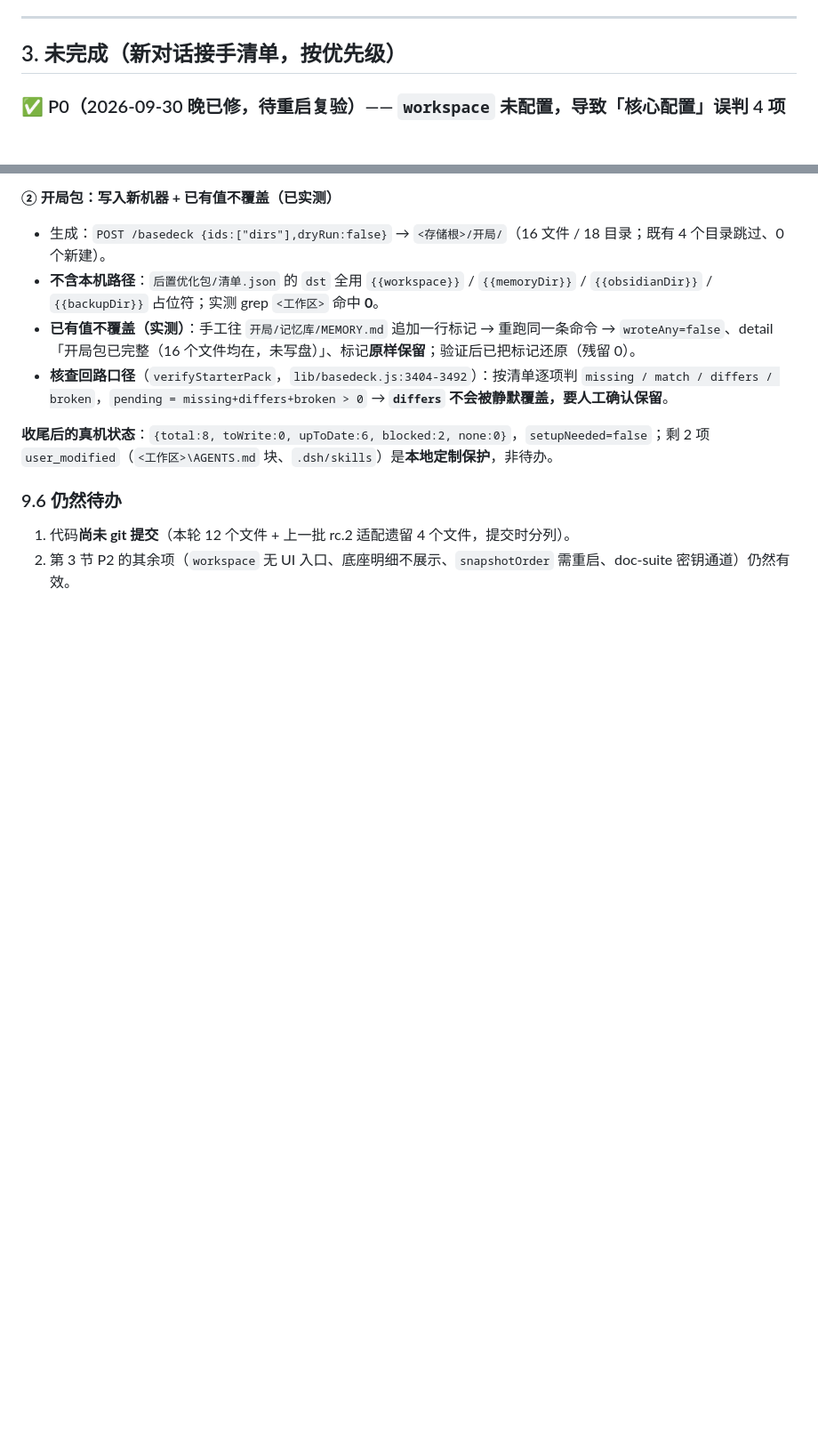
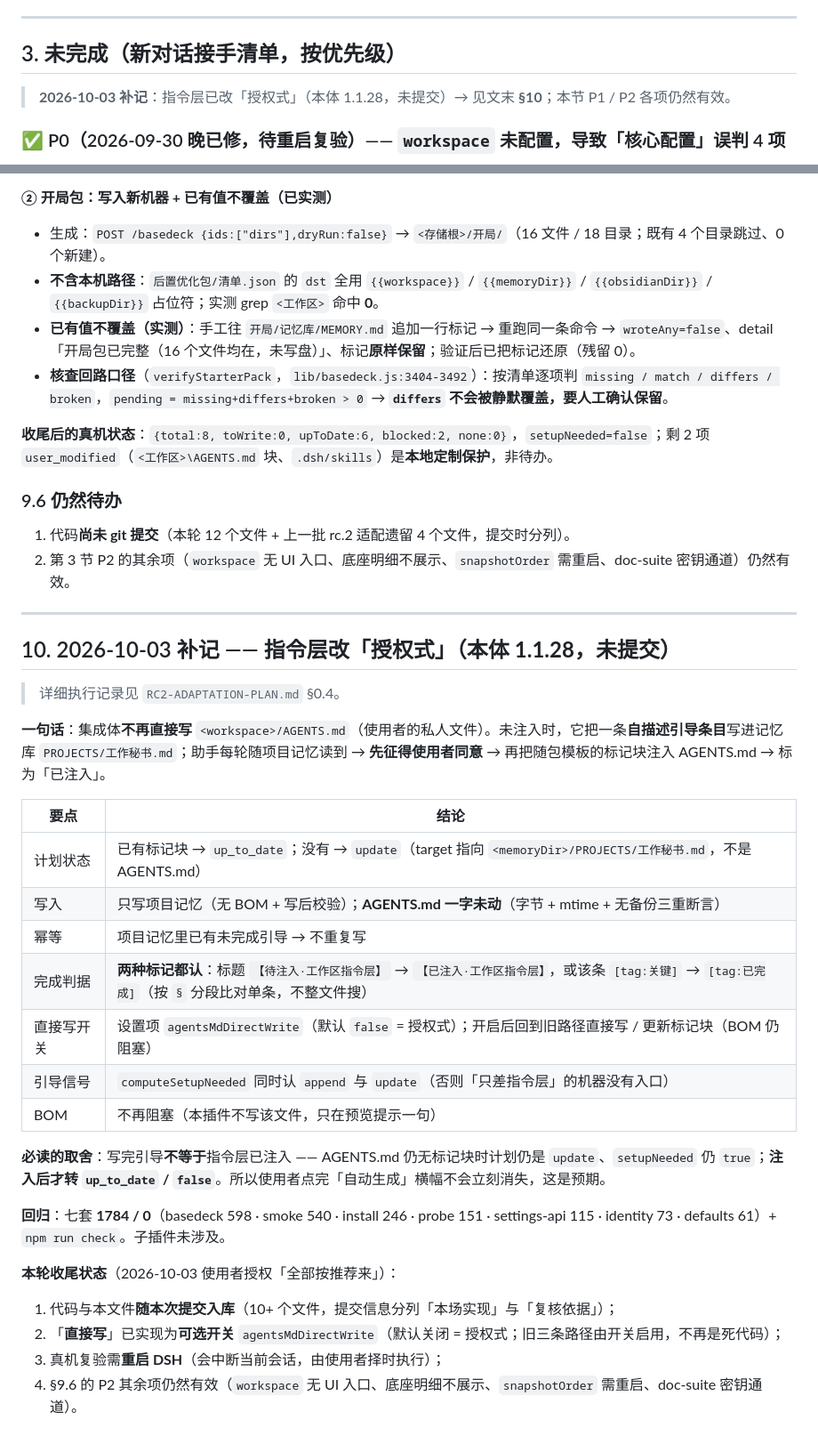
Before and after one commit to liangl1985/work-personal-secretary, a Markdown page: RC2-HANDOFF.md, 2 parts joined by grey strips. Shown at 89% size. Drawn GitHub-style; blank space fills up the shorter version.

```diff
--- a/RC2-HANDOFF.md
+++ b/RC2-HANDOFF.md
@@ -105,6 +105,8 @@ rc.2 **只把「有具名导出 `Config` 且字段带 `.volatile()`」的插件
 ---
 
 ## 3. 未完成（新对话接手清单，按优先级）
+
+> **2026-10-03 补记**：指令层已改「授权式」（本体 1.1.28，未提交）→ 见文末 **§10**；本节 P1 / P2 各项仍然有效。
 
 ### ✅ P0（2026-09-30 晚已修，待重启复验）—— `workspace` 未配置，导致「核心配置」误判 4 项
 
@@ -329,3 +331,32 @@ migrateMemory up_to_date     -> 无需迁移
 
 1. 代码**尚未 git 提交**（本轮 12 个文件 + 上一批 rc.2 适配遗留 4 个文件，提交时分列）。
 2. 第 3 节 P2 的其余项（`workspace` 无 UI 入口、底座明细不展示、`snapshotOrder` 需重启、doc-suite 密钥通道）仍然有效。
+
+---
+
+## 10. 2026-10-03 补记 —— 指令层改「授权式」（本体 **1.1.28**，未提交）
+
+> 详细执行记录见 `RC2-ADAPTATION-PLAN.md` §0.4。
+
+**一句话**：集成体**不再直接写** `<workspace>/AGENTS.md`（使用者的私人文件）。未注入时，它把一条**自描述引导条目**写进记忆库 `PROJECTS/工作秘书.md`；助手每轮随项目记忆读到 → **先征得使用者同意** → 再把随包模板的标记块注入 AGENTS.md → 标为「已注入」。
+
+| 要点 | 结论 |
+|---|---|
+| 计划状态 | 已有标记块 → `up_to_date`；没有 → `update`（target 指向 `<memoryDir>/PROJECTS/工作秘书.md`，不是 AGENTS.md） |
+| 写入 | 只写项目记忆（无 BOM + 写后校验）；**AGENTS.md 一字未动**（字节 + mtime + 无备份三重断言） |
+| 幂等 | 项目记忆里已有未完成引导 → 不重复写 |
+| 完成判据 | **两种标记都认**：标题 `【待注入·工作区指令层】` → `【已注入·工作区指令层】`，或该条 `[tag:关键]` → `[tag:已完成]`（按 `§` 分段比对单条，不整文件搜） |
+| 直接写开关 | 设置项 `agentsMdDirectWrite`（默认 `false` = 授权式）；开启后回到旧路径直接写 / 更新标记块（BOM 仍阻塞） |
+| 引导信号 | `computeSetupNeeded` 同时认 `append` 与 `update`（否则「只差指令层」的机器没有入口） |
+| BOM | 不再阻塞（本插件不写该文件，只在预览提示一句） |
+
+**必读的取舍**：写完引导**不等于**指令层已注入 —— AGENTS.md 仍无标记块时计划仍是 `update`、`setupNeeded` 仍 `true`；**注入后才转 `up_to_date` / `false`**。所以使用者点完「自动生成」横幅不会立刻消失，这是预期。
+
+**回归**：七套 **1784 / 0**（basedeck 598 · smoke 540 · install 246 · probe 151 · settings-api 115 · identity 73 · defaults 61）+ `npm run check`。子插件未涉及。
+
+**本轮收尾状态**（2026-10-03 使用者授权「全部按推荐来」）：
+
+1. 代码与本文件**随本次提交入库**（10+ 个文件，提交信息分列「本场实现」与「复核依据」）；
+2. 「**直接写**」已实现为**可选开关** `agentsMdDirectWrite`（默认关闭 = 授权式；旧三条路径由开关启用，不再是死代码）；
+3. 真机复验需**重启 DSH**（会中断当前会话，由使用者择时执行）；
+4. §9.6 的 P2 其余项仍然有效（`workspace` 无 UI 入口、底座明细不展示、`snapshotOrder` 需重启、doc-suite 密钥通道）。
```
Also changed, not shown: TEST-MATRIX.md (+7 -6 lines), modules/work-personal-secretary/ARCHITECTURE.md (+3 -3 lines).
